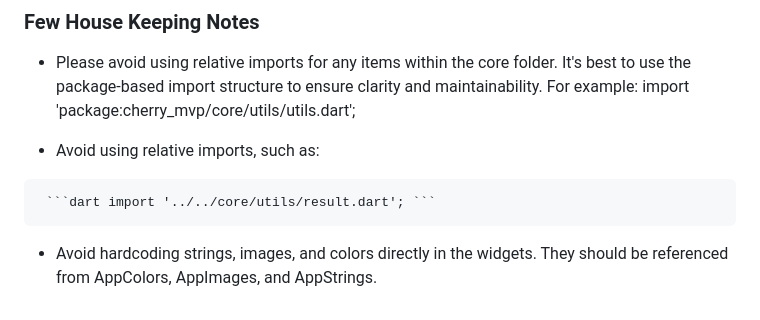
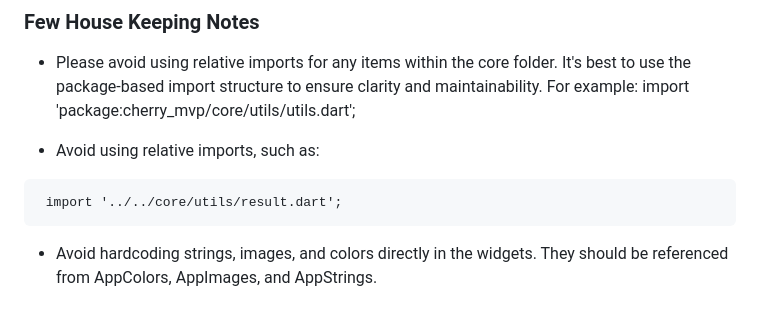
Before and after one commit to chh0871/MVP, a Markdown page: README.md, the part around the change. Drawn GitHub-style.

````diff
--- a/README.md
+++ b/README.md
@@ -60,6 +60,6 @@ To better understand the architecture of this project, it may be helpful to read
 import 'package:cherry_mvp/core/utils/utils.dart';
 
 - Avoid using relative imports, such as:
-<pre> ```dart import '../../core/utils/result.dart'; ``` </pre>
+<pre> import '../../core/utils/result.dart'; </pre>
 
 - Avoid hardcoding strings, images, and colors directly in the widgets. They should be referenced from AppColors, AppImages, and AppStrings.
````
